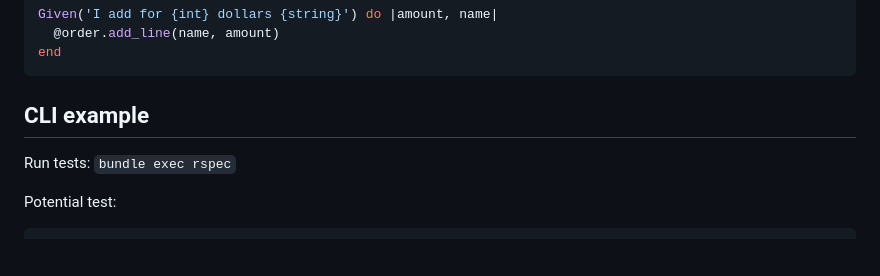
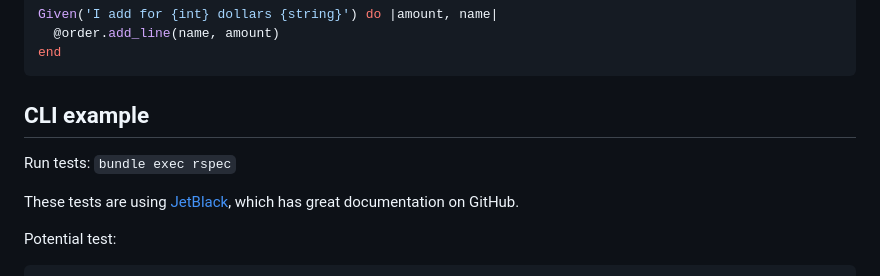
Before and after one commit to radiantspace/test-automation-talk, a Markdown page: README.md, the part around the change. GitHub-like rendering; blank space fills up the shorter version.

Commit message:
Add reference to the awesome JetBlack gem

````diff
--- a/README.md
+++ b/README.md
@@ -93,6 +93,8 @@ CLI example
 -----------
 Run tests: `bundle exec rspec`
 
+These tests are using [JetBlack](https://github.com/odlp/jet_black), which has great documentation on GitHub.
+
 Potential test:
 
 ```ruby
````
